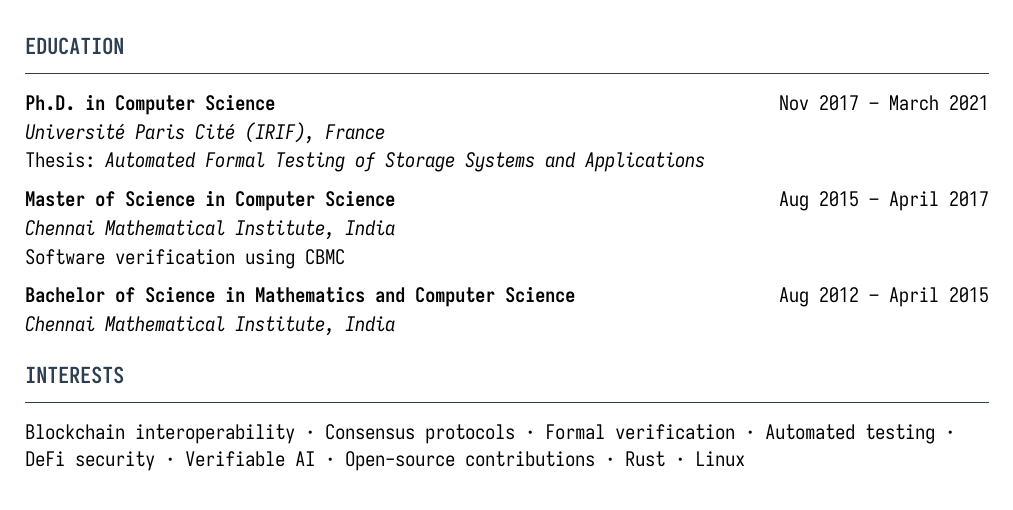
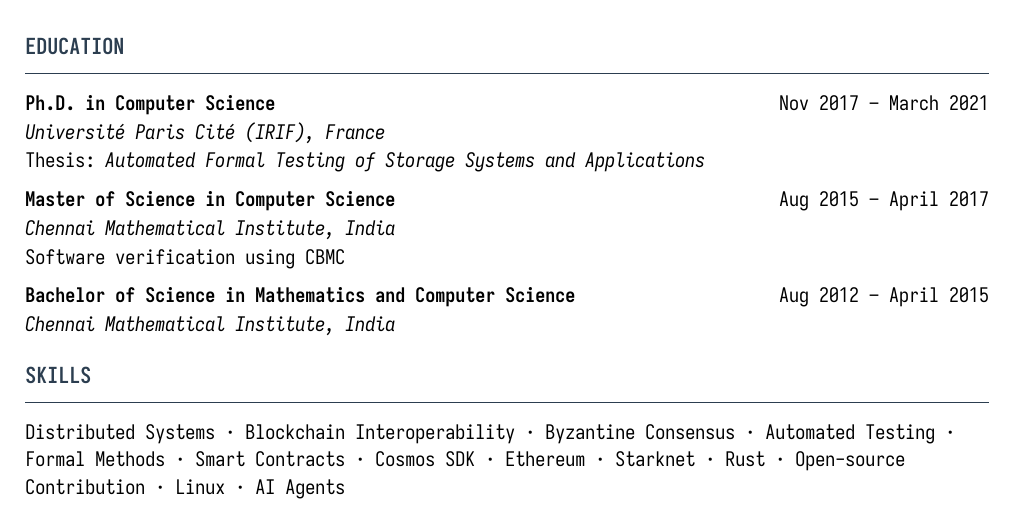
Before and after one commit to rnbguy/rnbguy.github.io, a Typst document (src/ranadeep_cv.typ): part of the page, cut so that both start at the same text. The pictures show the PDF file src/ranadeep_cv.pdf that the author committed with the source.

Commit message:
skill list in cv

```diff
--- a/src/ranadeep_cv.typ
+++ b/src/ranadeep_cv.typ
@@ -111,6 +111,6 @@ Software verification using #link("https://www.cprover.org/cbmc/")[CBMC]
 )
 #text(style: "italic")[#link("https://www.cmi.ac.in")[Chennai Mathematical Institute], India]
 
-#section("Interests")
+#section("Skills")
 
-Blockchain interoperability · Consensus protocols · Formal verification · Automated testing · DeFi security · Verifiable AI · Open-source contributions · Rust · Linux
+Distributed Systems · Blockchain Interoperability · Byzantine Consensus · Automated Testing · Formal Methods · Smart Contracts · Cosmos SDK · Ethereum · Starknet · Rust · Open-source Contribution · Linux · AI Agents
```
Also changed, not shown: src/ranadeep_cv.pdf.
